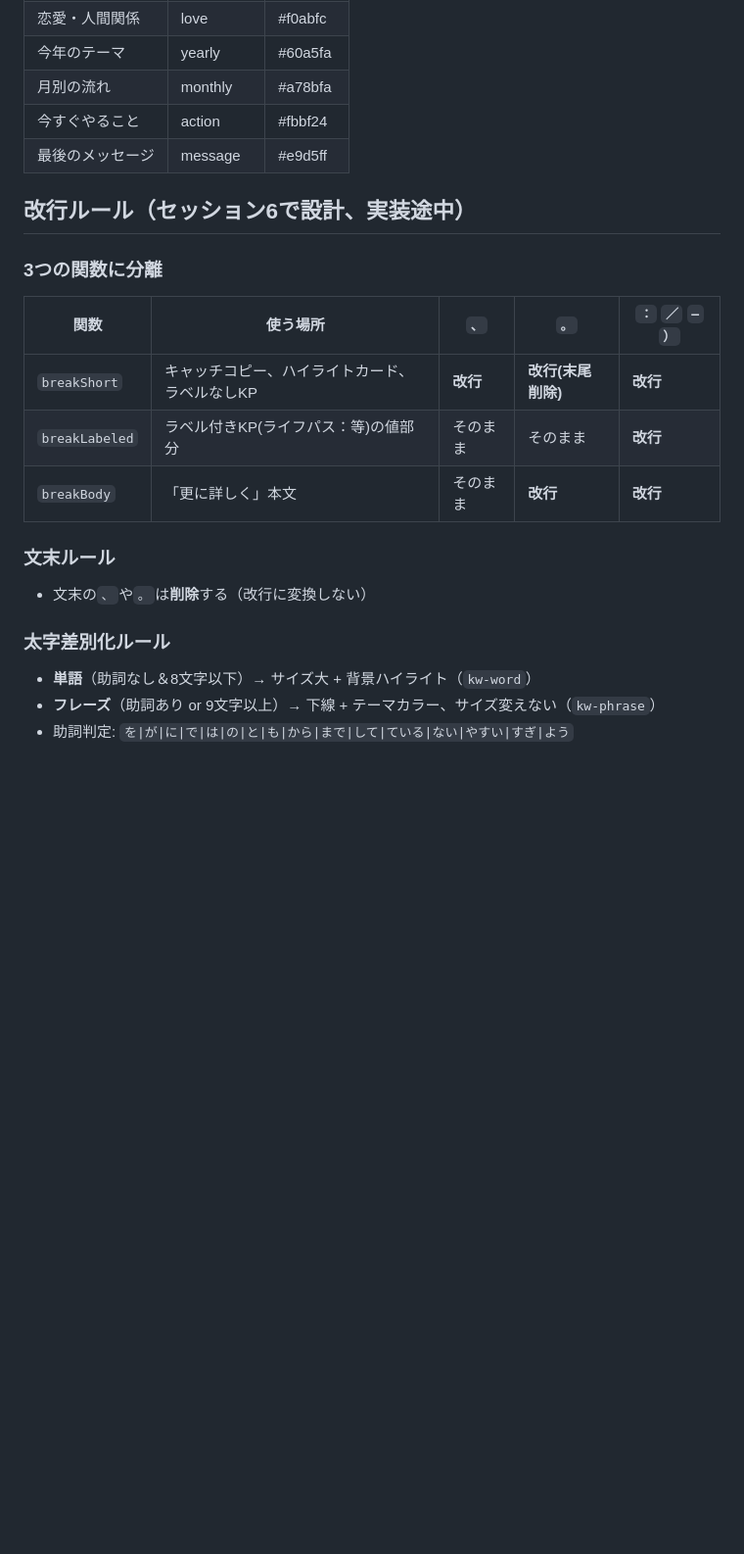
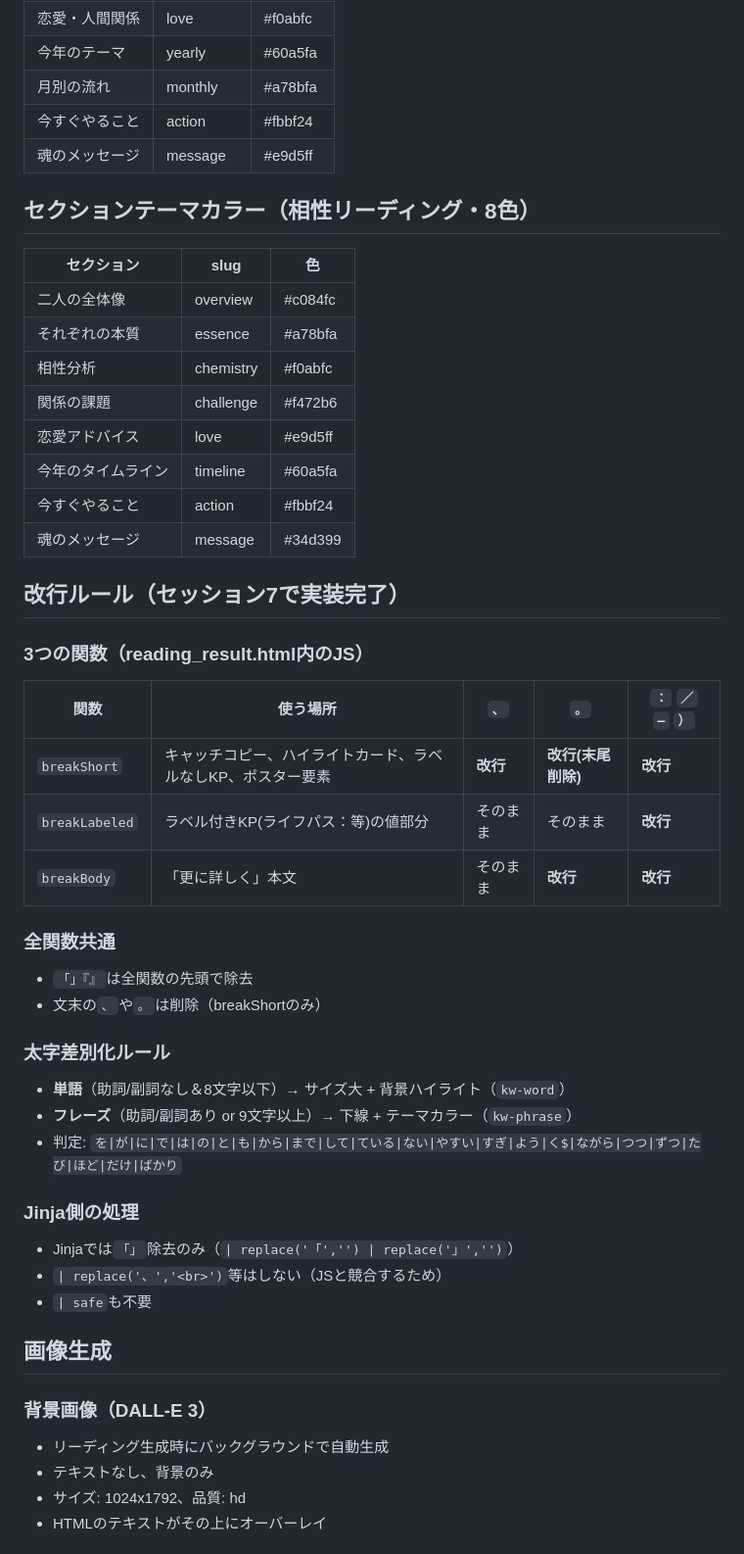
Before and after one commit to yuna-metisbel/fortune-reading-app, a Markdown page: HANDOFF.md, the part around one of its changes. Shown at 98% size. GitHub-like rendering; blank space fills up the shorter version.

```diff
--- a/HANDOFF.md
+++ b/HANDOFF.md
@@ -59,22 +59,50 @@ fortune-app/
 | 今年のテーマ | yearly | #60a5fa |
 | 月別の流れ | monthly | #a78bfa |
 | 今すぐやること | action | #fbbf24 |
-| 最後のメッセージ | message | #e9d5ff |
+| 魂のメッセージ | message | #e9d5ff |
 
-## 改行ルール（セッション6で設計、実装途中）
+## セクションテーマカラー（相性リーディング・8色）
 
-### 3つの関数に分離
+| セクション | slug | 色 |
+|-----------|------|-----|
+| 二人の全体像 | overview | #c084fc |
+| それぞれの本質 | essence | #a78bfa |
+| 相性分析 | chemistry | #f0abfc |
+| 関係の課題 | challenge | #f472b6 |
+| 恋愛アドバイス | love | #e9d5ff |
+| 今年のタイムライン | timeline | #60a5fa |
+| 今すぐやること | action | #fbbf24 |
+| 魂のメッセージ | message | #34d399 |
+
+## 改行ルール（セッション7で実装完了）
+
+### 3つの関数（reading_result.html内のJS）
 
 | 関数 | 使う場所 | `、` | `。` | `：` `／` ` — ` `）` |
 |------|----------|------|------|------|
-| `breakShort` | キャッチコピー、ハイライトカード、ラベルなしKP | **改行** | **改行(末尾削除)** | **改行** |
+| `breakShort` | キャッチコピー、ハイライトカード、ラベルなしKP、ポスター要素 | **改行** | **改行(末尾削除)** | **改行** |
 | `breakLabeled` | ラベル付きKP(ライフパス：等)の値部分 | そのまま | そのまま | **改行** |
 | `breakBody` | 「更に詳しく」本文 | そのまま | **改行** | **改行** |
 
-### 文末ルール
-- 文末の`、`や`。`は**削除**する（改行に変換しない）
+### 全関数共通
+- `「」『』`は全関数の先頭で除去
+- 文末の`、`や`。`は削除（breakShortのみ）
 
 ### 太字差別化ルール
-- **単語**（助詞なし＆8文字以下）→ サイズ大 + 背景ハイライト（`kw-word`）
-- **フレーズ**（助詞あり or 9文字以上）→ 下線 + テーマカラー、サイズ変えない（`kw-phrase`）
-- 助詞判定: `を|が|に|で|は|の|と|も|から|まで|して|ている|ない|やすい|すぎ|よう`
+- **単語**（助詞/副詞なし＆8文字以下）→ サイズ大 + 背景ハイライト（`kw-word`）
+- **フレーズ**（助詞/副詞あり or 9文字以上）→ 下線 + テーマカラー（`kw-phrase`）
+- 判定: `を|が|に|で|は|の|と|も|から|まで|して|ている|ない|やすい|すぎ|よう|く$|ながら|つつ|ずつ|たび|ほど|だけ|ばかり`
+
+### Jinja側の処理
+- Jinjaでは`「」`除去のみ（`| replace('「','') | replace('」','')`）
+- `| replace('、','<br>')`等はしない（JSと競合するため）
+- `| safe`も不要
+
+## 画像生成
+
+### 背景画像（DALL-E 3）
+- リーディング生成時にバックグラウンドで自動生成
+- テキストなし、背景のみ
+- サイズ: 1024x1792、品質: hd
+- HTMLのテキストがその上にオーバーレイ
+
```
Also changed, not shown: other parts of HANDOFF.md (+81 -57 lines), docs/reflections/2026-05-12.md (added, +51 -0 lines), figma-make-handoff.md (added, +288 -0 lines).
